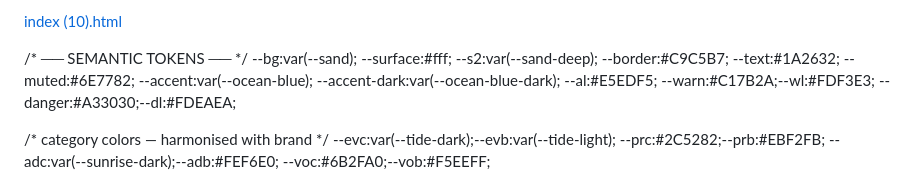
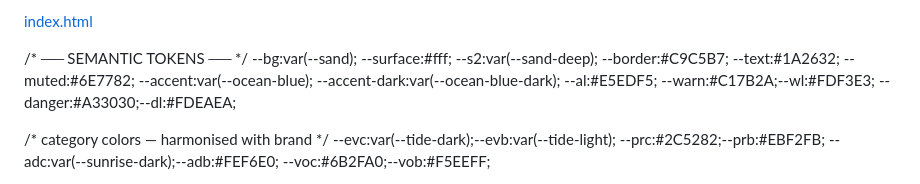
Before and after one commit to CCFWB/ccfwb-team, a Markdown page: README.md, the part around the change. GitHub-like rendering.

```diff
--- a/README.md
+++ b/README.md
@@ -1,4 +1,4 @@
-[index (10).html](https://github.com/user-attachments/files/27109883/index.10.html)
+[index.html](https://github.com/user-attachments/files/27109883/index.10.html)
 <!DOCTYPE html>
 <html lang="en">
 <head>
```
